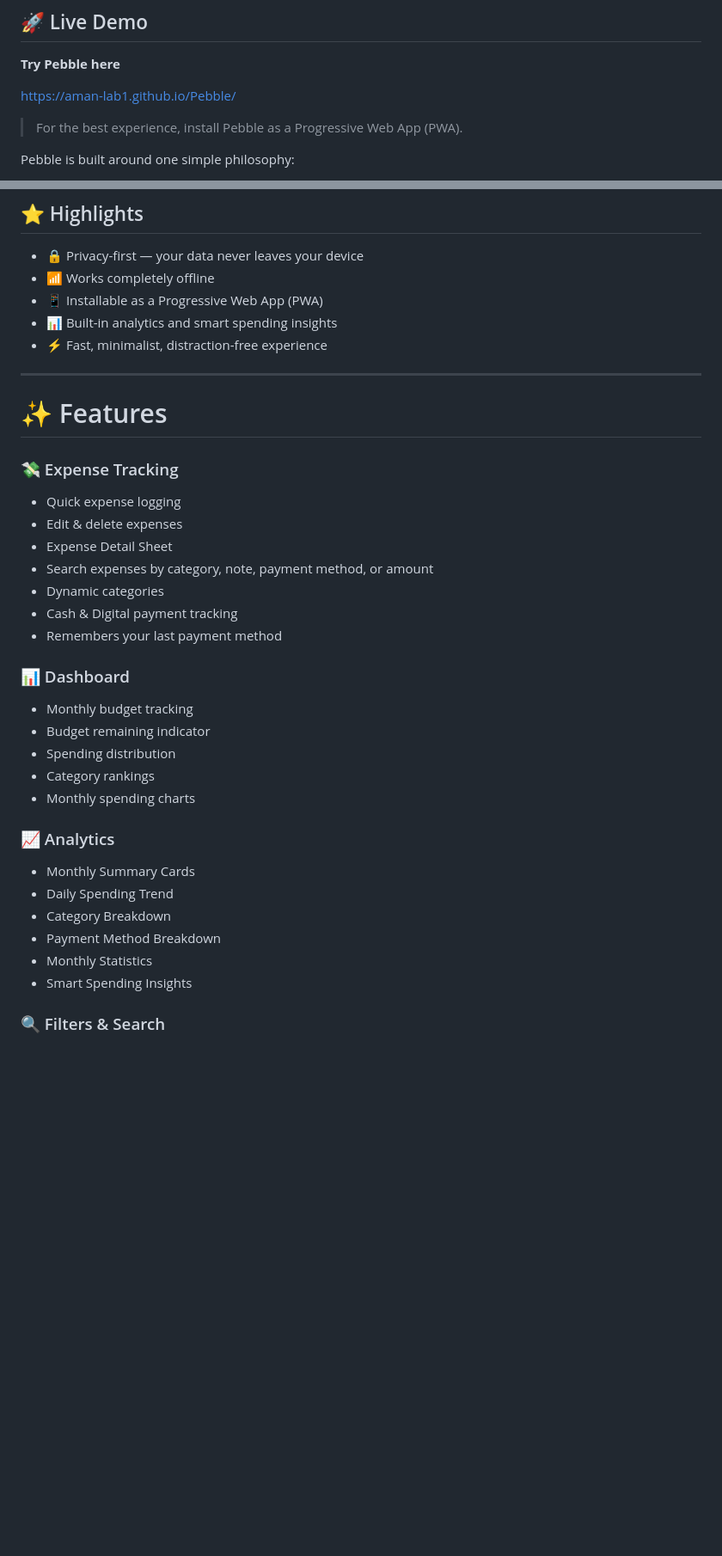
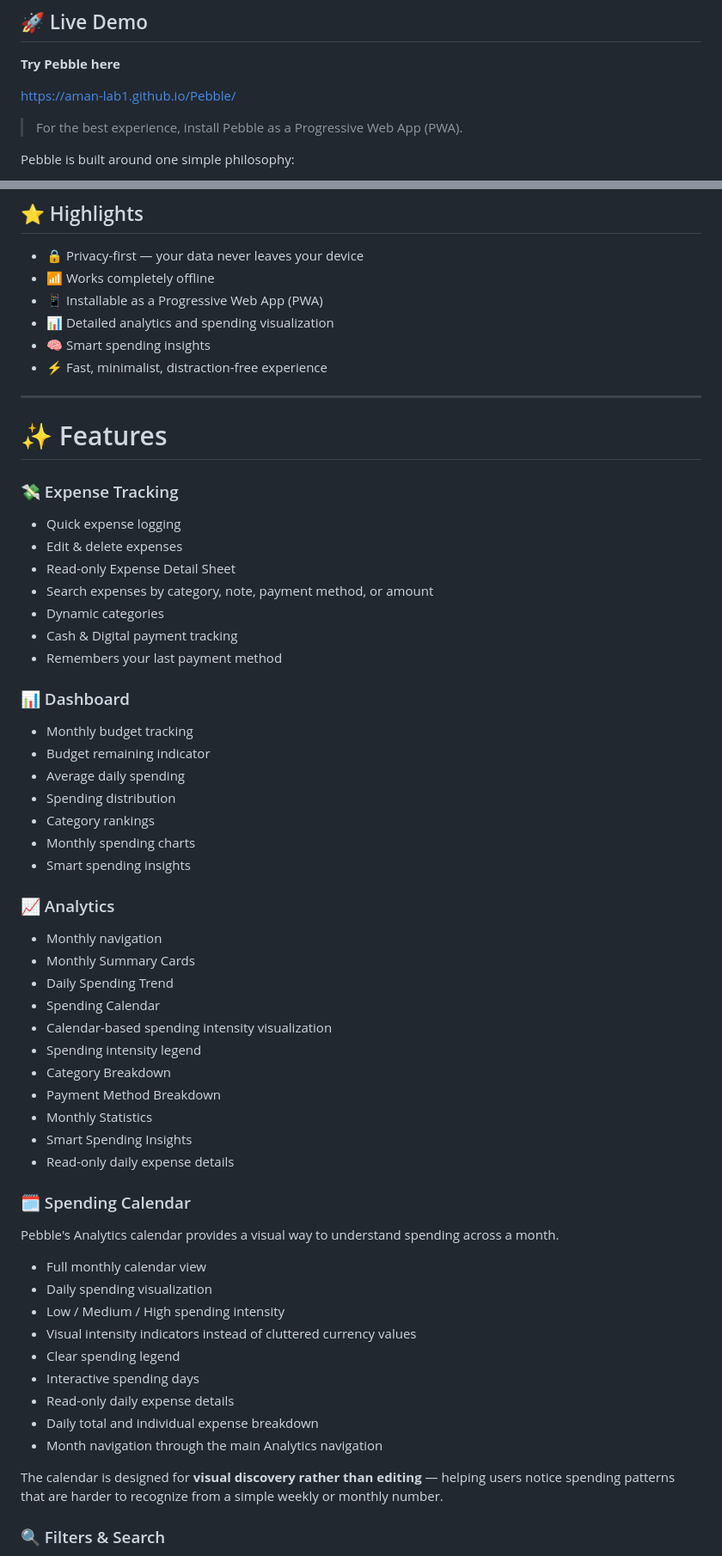
Before and after one commit to Aman-lab1/Pebble, a Markdown page: README.md, 2 parts joined by grey strips. Shown at 86% size. Drawn GitHub-style; blank space fills up the shorter version.

```diff
--- a/README.md
+++ b/README.md
@@ -8,7 +8,7 @@ A minimalist, offline-first expense tracker built for people who want to record
 
 **Try Pebble here**
 
-https://aman-lab1.github.io/Pebble/
+[https://aman-lab1.github.io/Pebble/](https://aman-lab1.github.io/Pebble/)
 
 > For the best experience, install Pebble as a Progressive Web App (PWA).
 
@@ -28,7 +28,8 @@ Your data stays on your device.
 - 🔒 Privacy-first — your data never leaves your device
 - 📶 Works completely offline
 - 📱 Installable as a Progressive Web App (PWA)
-- 📊 Built-in analytics and smart spending insights
+- 📊 Detailed analytics and spending visualization
+- 🧠 Smart spending insights
 - ⚡ Fast, minimalist, distraction-free experience
 
 ---
@@ -39,7 +40,7 @@ Your data stays on your device.
 
 - Quick expense logging
 - Edit & delete expenses
-- Expense Detail Sheet
+- Read-only Expense Detail Sheet
 - Search expenses by category, note, payment method, or amount
 - Dynamic categories
 - Cash & Digital payment tracking
@@ -49,18 +50,41 @@ Your data stays on your device.
 
 - Monthly budget tracking
 - Budget remaining indicator
+- Average daily spending
 - Spending distribution
 - Category rankings
 - Monthly spending charts
+- Smart spending insights
 
 ### 📈 Analytics
 
+- Monthly navigation
 - Monthly Summary Cards
 - Daily Spending Trend
+- Spending Calendar
+- Calendar-based spending intensity visualization
+- Spending intensity legend
 - Category Breakdown
 - Payment Method Breakdown
 - Monthly Statistics
 - Smart Spending Insights
+- Read-only daily expense details
+
+### 🗓 Spending Calendar
+
+Pebble's Analytics calendar provides a visual way to understand spending across a month.
+
+- Full monthly calendar view
+- Daily spending visualization
+- Low / Medium / High spending intensity
+- Visual intensity indicators instead of cluttered currency values
+- Clear spending legend
+- Interactive spending days
+- Read-only daily expense details
+- Daily total and individual expense breakdown
+- Month navigation through the main Analytics navigation
+
+The calendar is designed for **visual discovery rather than editing** — helping users notice spending patterns that are harder to recognize from a simple weekly or monthly number.
 
 ### 🔍 Filters & Search
 
```
Also changed, not shown: other parts of README.md (+36 -40 lines).
